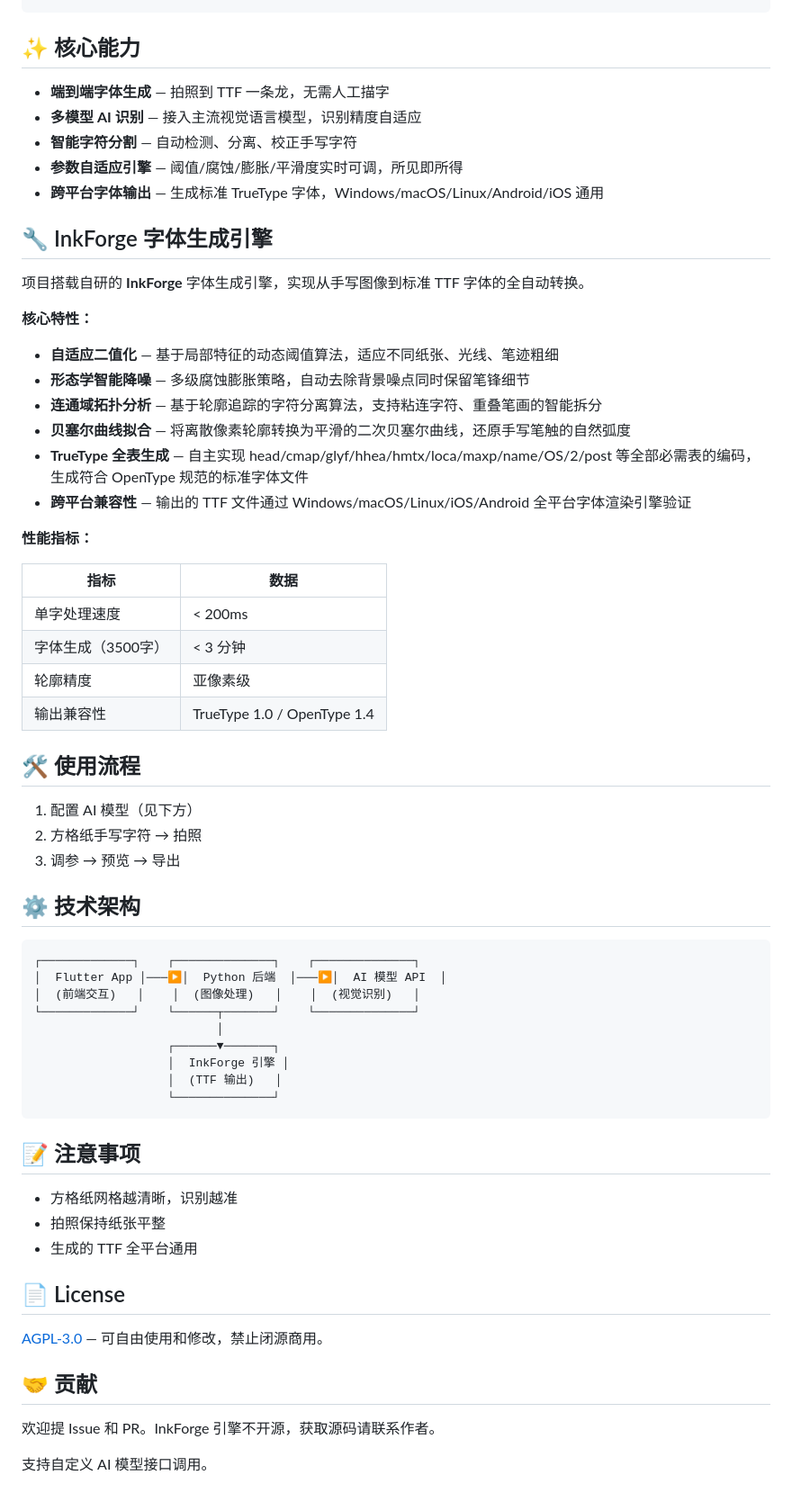
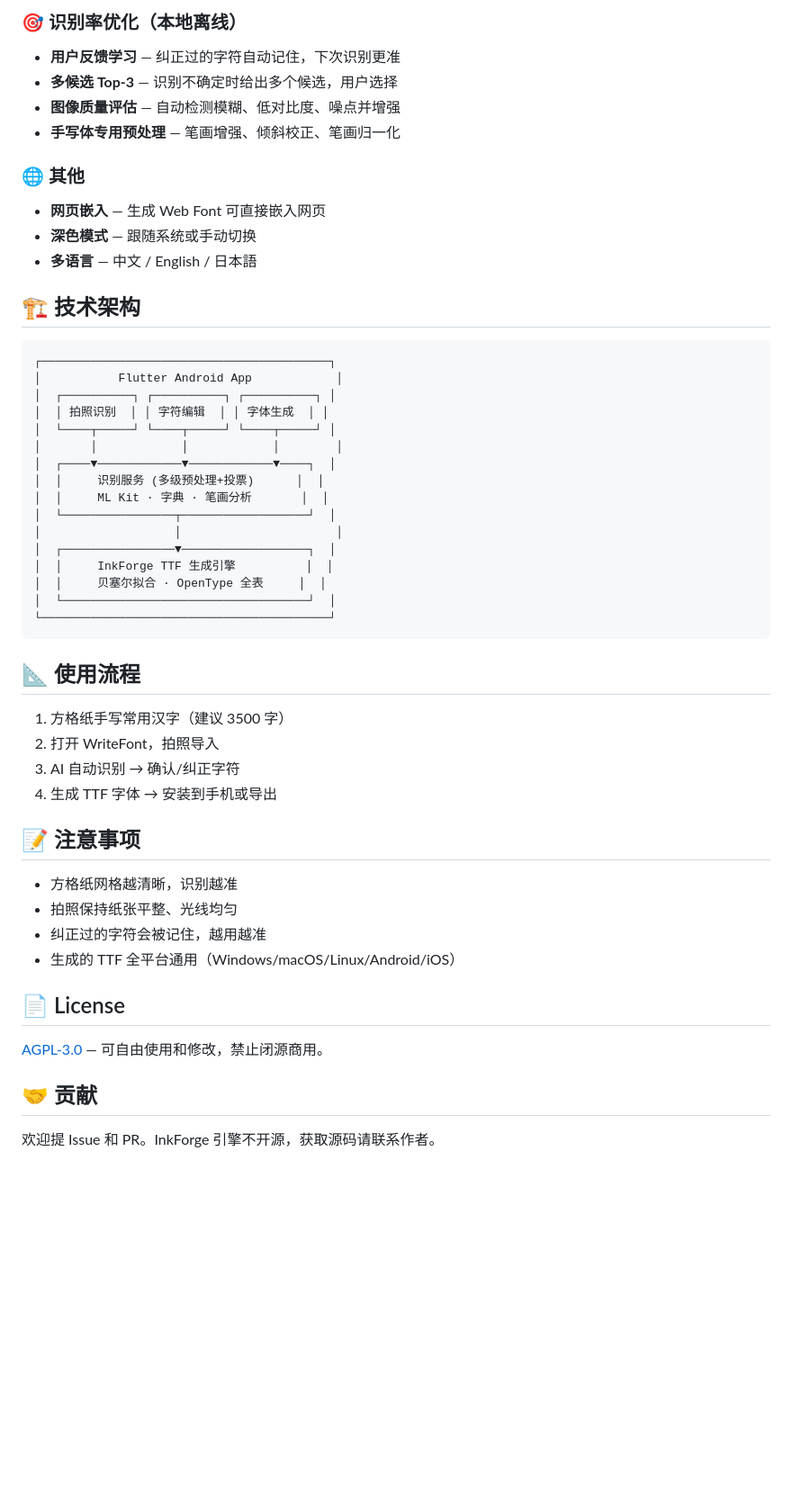
Before and after one commit to MrLing1202/writefont, a Markdown page: README.md, the part around one of its changes. Shown at 90% size. Rendered like a GitHub page; blank space fills up the shorter version.

Commit message:
docs: README/CHANGELOG 同步更新至 v2.3.0

````diff
--- a/README.md
+++ b/README.md
@@ -24,60 +48,48 @@ python start.py
+### 🎯 识别率优化（本地离线）
+- **用户反馈学习** — 纠正过的字符自动记住，下次识别更准
+- **多候选 Top-3** — 识别不确定时给出多个候选，用户选择
+- **图像质量评估** — 自动检测模糊、低对比度、噪点并增强
+- **手写体专用预处理** — 笔画增强、倾斜校正、笔画归一化
+
+### 🌐 其他
+- **网页嵌入** — 生成 Web Font 可直接嵌入网页
+- **深色模式** — 跟随系统或手动切换
+- **多语言** — 中文 / English / 日本語
+
+## 🏗 技术架构
+
+```
+┌─────────────────────────────────────────┐
+│           Flutter Android App            │
+│  ┌──────────┐ ┌──────────┐ ┌──────────┐ │
+│  │ 拍照识别  │ │ 字符编辑  │ │ 字体生成  │ │
+│  └────┬─────┘ └────┬─────┘ └────┬─────┘ │
+│       │            │            │        │
+│  ┌────▼────────────▼────────────▼────┐  │
+│  │     识别服务 (多级预处理+投票)      │  │
+│  │     ML Kit · 字典 · 笔画分析       │  │
+│  └────────────────┬──────────────────┘  │
+│                   │                      │
+│  ┌────────────────▼──────────────────┐  │
+│  │     InkForge TTF 生成引擎          │  │
+│  │     贝塞尔拟合 · OpenType 全表     │  │
+│  └───────────────────────────────────┘  │
+└─────────────────────────────────────────┘
 ```
 
-## ✨ 核心能力
+## 📐 使用流程
 
-- **端到端字体生成** — 拍照到 TTF 一条龙，无需人工描字
-- **多模型 AI 识别** — 接入主流视觉语言模型，识别精度自适应
-- **智能字符分割** — 自动检测、分离、校正手写字符
-- **参数自适应引擎** — 阈值/腐蚀/膨胀/平滑度实时可调，所见即所得
-- **跨平台字体输出** — 生成标准 TrueType 字体，Windows/macOS/Linux/Android/iOS 通用
-
-## 🔧 InkForge 字体生成引擎
-
-项目搭载自研的 **InkForge** 字体生成引擎，实现从手写图像到标准 TTF 字体的全自动转换。
-
-**核心特性：**
-
-- **自适应二值化** — 基于局部特征的动态阈值算法，适应不同纸张、光线、笔迹粗细
-- **形态学智能降噪** — 多级腐蚀膨胀策略，自动去除背景噪点同时保留笔锋细节
-- **连通域拓扑分析** — 基于轮廓追踪的字符分离算法，支持粘连字符、重叠笔画的智能拆分
-- **贝塞尔曲线拟合** — 将离散像素轮廓转换为平滑的二次贝塞尔曲线，还原手写笔触的自然弧度
-- **TrueType 全表生成** — 自主实现 head/cmap/glyf/hhea/hmtx/loca/maxp/name/OS/2/post 等全部必需表的编码，生成符合 OpenType 规范的标准字体文件
-- **跨平台兼容性** — 输出的 TTF 文件通过 Windows/macOS/Linux/iOS/Android 全平台字体渲染引擎验证
-
-**性能指标：**
-
-| 指标 | 数据 |
-|------|------|
-| 单字处理速度 | < 200ms |
-| 字体生成（3500字） | < 3 分钟 |
-| 轮廓精度 | 亚像素级 |
-| 输出兼容性 | TrueType 1.0 / OpenType 1.4 |
-
-## 🛠 使用流程
-
-1. 配置 AI 模型（见下方）
-2. 方格纸手写字符 → 拍照
-3. 调参 → 预览 → 导出
-
-## ⚙️ 技术架构
-
-```
-┌─────────────┐    ┌──────────────┐    ┌──────────────┐
-│  Flutter App │───▶│  Python 后端  │───▶│  AI 模型 API  │
-│  (前端交互)   │    │  (图像处理)   │    │  (视觉识别)   │
-└─────────────┘    └──────┬───────┘    └──────────────┘
-                          │
-                   ┌──────▼───────┐
-                   │  InkForge 引擎 │
-                   │  (TTF 输出)   │
-                   └──────────────┘
-```
+1. 方格纸手写常用汉字（建议 3500 字）
+2. 打开 WriteFont，拍照导入
+3. AI 自动识别 → 确认/纠正字符
+4. 生成 TTF 字体 → 安装到手机或导出
 
 ## 📝 注意事项
 
 - 方格纸网格越清晰，识别越准
-- 拍照保持纸张平整
-- 生成的 TTF 全平台通用
+- 拍照保持纸张平整、光线均匀
+- 纠正过的字符会被记住，越用越准
+- 生成的 TTF 全平台通用（Windows/macOS/Linux/Android/iOS）
 
 ## 📄 License
 
@@ -86,5 +98,3 @@ python start.py
 ## 🤝 贡献
 
 欢迎提 Issue 和 PR。InkForge 引擎不开源，获取源码请联系作者。
-
-支持自定义 AI 模型接口调用。
````
Also changed, not shown: other parts of README.md (+34 -10 lines), CHANGELOG.md (+60 -97 lines).
